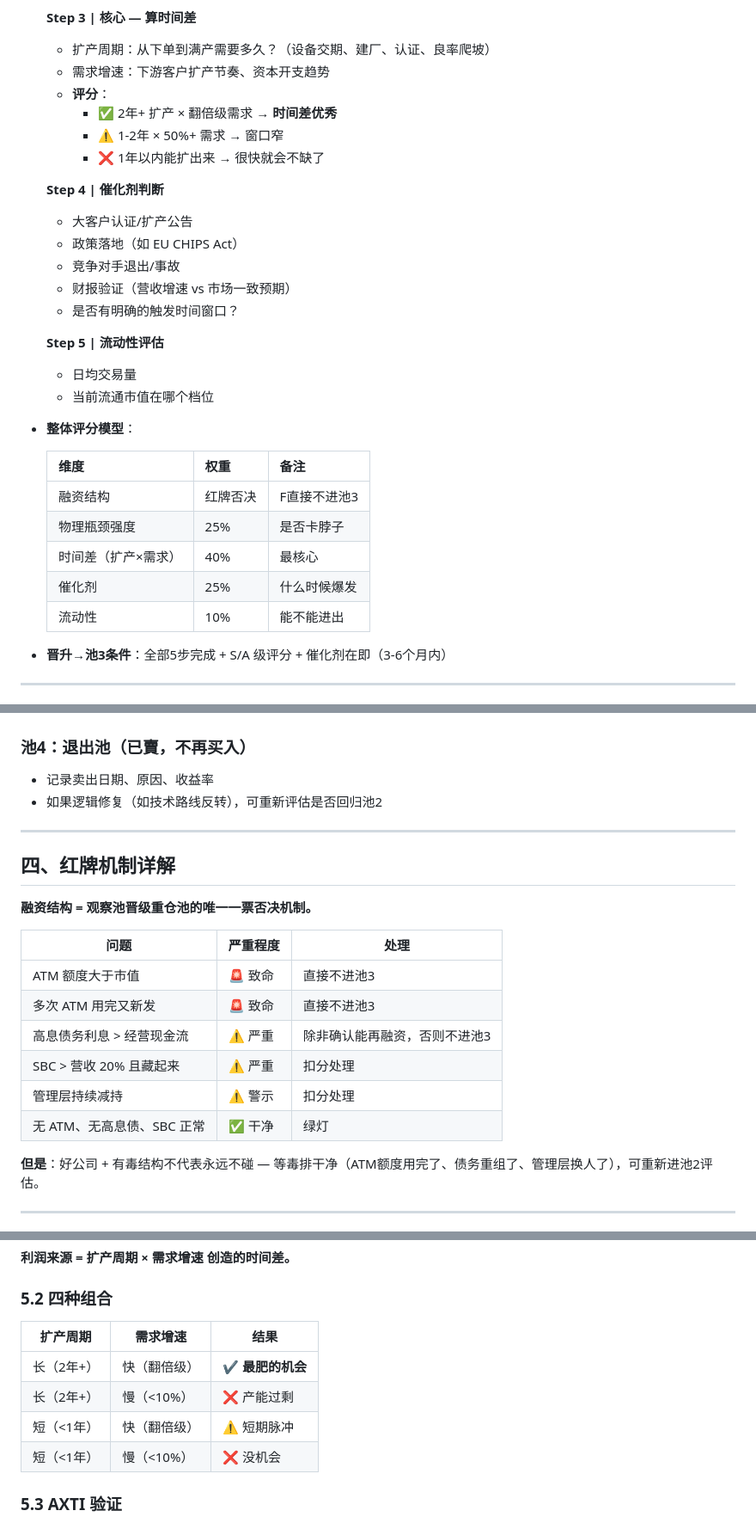
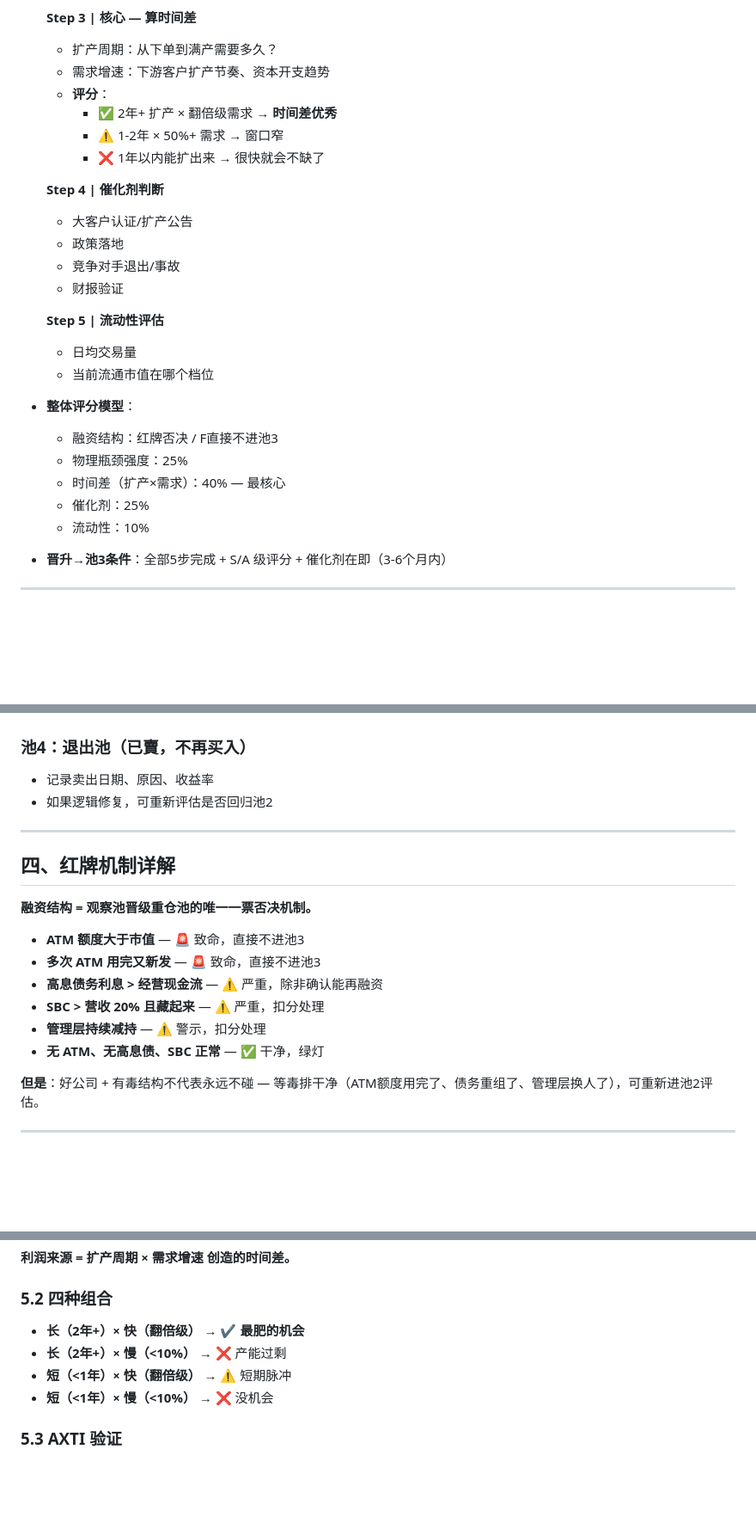
Before and after one commit to karenzling/stock-basis-monitor, a Markdown page: docs/serenity-investment-thesis.md, 3 parts joined by grey strips. Shown at 86% size. Drawn GitHub-style; blank space fills up the shorter version.

```diff
--- a/docs/serenity-investment-thesis.md
+++ b/docs/serenity-investment-thesis.md
@@ -113,7 +106,7 @@
   - **评分**：S/A/B/C
 
   **Step 3 | 核心 — 算时间差**
-  - 扩产周期：从下单到满产需要多久？（设备交期、建厂、认证、良率爬坡）
+  - 扩产周期：从下单到满产需要多久？
   - 需求增速：下游客户扩产节奏、资本开支趋势
   - **评分**：
     - ✅ 2年+ 扩产 × 翻倍级需求 → **时间差优秀**
@@ -122,10 +115,9 @@
 
   **Step 4 | 催化剂判断**
   - 大客户认证/扩产公告
-  - 政策落地（如 EU CHIPS Act）
+  - 政策落地
   - 竞争对手退出/事故
-  - 财报验证（营收增速 vs 市场一致预期）
-  - 是否有明确的触发时间窗口？
+  - 财报验证
 
   **Step 5 | 流动性评估**
   - 日均交易量
@@ -133,13 +125,11 @@
 
 - **整体评分模型**：
 
-  | 维度 | 权重 | 备注 |
-  |------|------|------|
-  | 融资结构 | 红牌否决 | F直接不进池3 |
-  | 物理瓶颈强度 | 25% | 是否卡脖子 |
-  | 时间差（扩产×需求） | 40% | 最核心 |
-  | 催化剂 | 25% | 什么时候爆发 |
-  | 流动性 | 10% | 能不能进出 |
+  - 融资结构：红牌否决 / F直接不进池3
+  - 物理瓶颈强度：25%
+  - 时间差（扩产×需求）：40% — 最核心
+  - 催化剂：25%
+  - 流动性：10%
 
 - **晋升→池3条件**：全部5步完成 + S/A 级评分 + 催化剂在即（3-6个月内）
 
@@ -189,7 +177,7 @@
 ### 池4：退出池（已賣，不再买入）
 
 - 记录卖出日期、原因、收益率
-- 如果逻辑修复（如技术路线反转），可重新评估是否回归池2
+- 如果逻辑修复，可重新评估是否回归池2
 
 ---
 
@@ -197,14 +185,12 @@
 
 **融资结构 = 观察池晋级重仓池的唯一一票否决机制。**
 
-| 问题 | 严重程度 | 处理 |
-|------|---------|------|
-| ATM 额度大于市值 | 🚨 致命 | 直接不进池3 |
-| 多次 ATM 用完又新发 | 🚨 致命 | 直接不进池3 |
-| 高息债务利息 > 经营现金流 | ⚠️ 严重 | 除非确认能再融资，否则不进池3 |
-| SBC > 营收 20% 且藏起来 | ⚠️ 严重 | 扣分处理 |
-| 管理层持续减持 | ⚠️ 警示 | 扣分处理 |
-| 无 ATM、无高息债、SBC 正常 | ✅ 干净 | 绿灯 |
+- **ATM 额度大于市值** — 🚨 致命，直接不进池3
+- **多次 ATM 用完又新发** — 🚨 致命，直接不进池3
+- **高息债务利息 > 经营现金流** — ⚠️ 严重，除非确认能再融资
+- **SBC > 营收 20% 且藏起来** — ⚠️ 严重，扣分处理
+- **管理层持续减持** — ⚠️ 警示，扣分处理
+- **无 ATM、无高息债、SBC 正常** — ✅ 干净，绿灯
 
 **但是**：好公司 + 有毒结构不代表永远不碰 — 等毒排干净（ATM额度用完了、债务重组了、管理层换人了），可重新进池2评估。
 
@@ -221,12 +207,10 @@
 
 ### 5.2 四种组合
 
-| 扩产周期 | 需求增速 | 结果 |
-|----------|----------|------|
-| 长（2年+） | 快（翻倍级） | ✔️ **最肥的机会** |
-| 长（2年+） | 慢（<10%） | ❌ 产能过剩 |
-| 短（<1年） | 快（翻倍级） | ⚠️ 短期脉冲 |
-| 短（<1年） | 慢（<10%） | ❌ 没机会 |
+- **长（2年+）× 快（翻倍级）** → ✔️ **最肥的机会**
+- **长（2年+）× 慢（<10%）** → ❌ 产能过剩
+- **短（<1年）× 快（翻倍级）** → ⚠️ 短期脉冲
+- **短（<1年）× 慢（<10%）** → ❌ 没机会
 
 ### 5.3 AXTI 验证
 
```
Also changed, not shown: other parts of docs/serenity-investment-thesis.md (+122 -34 lines).
